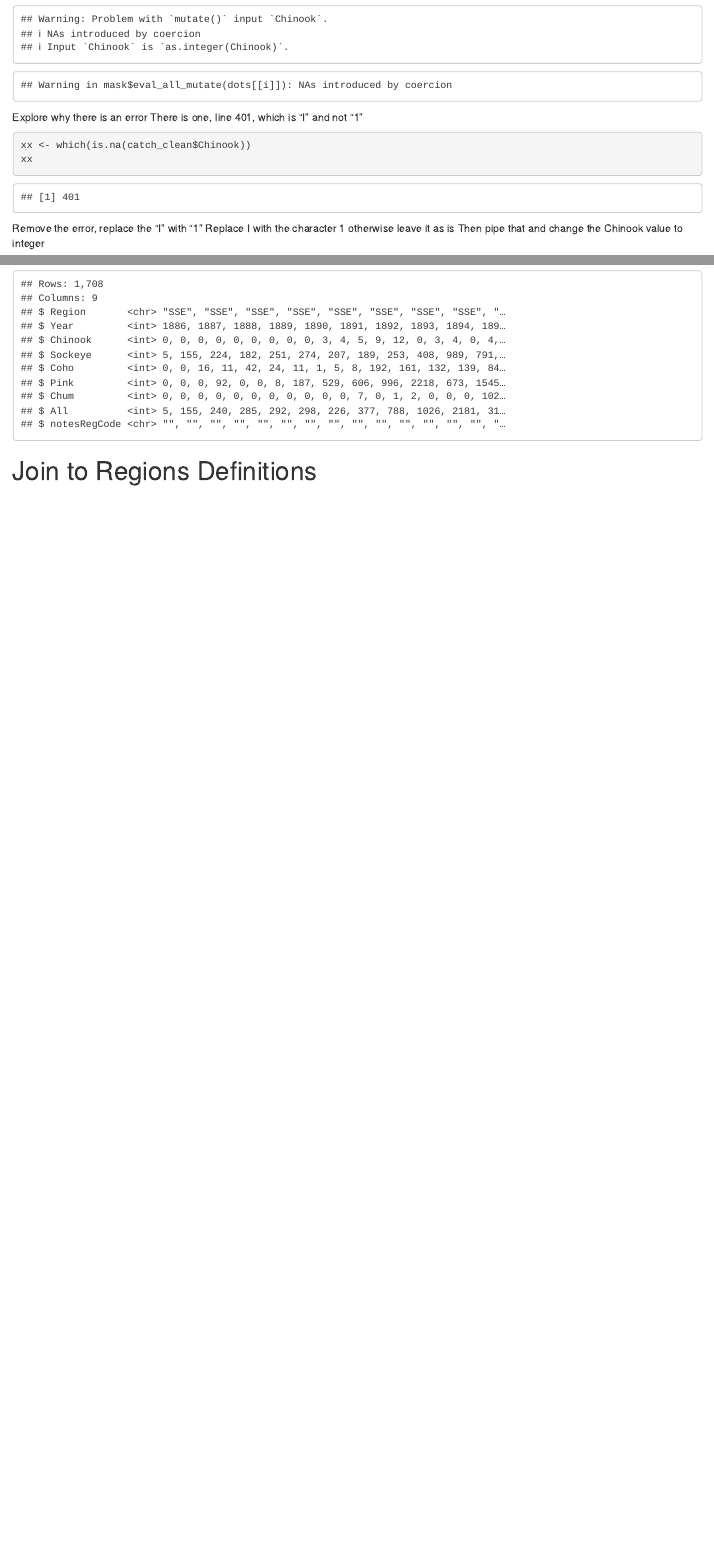
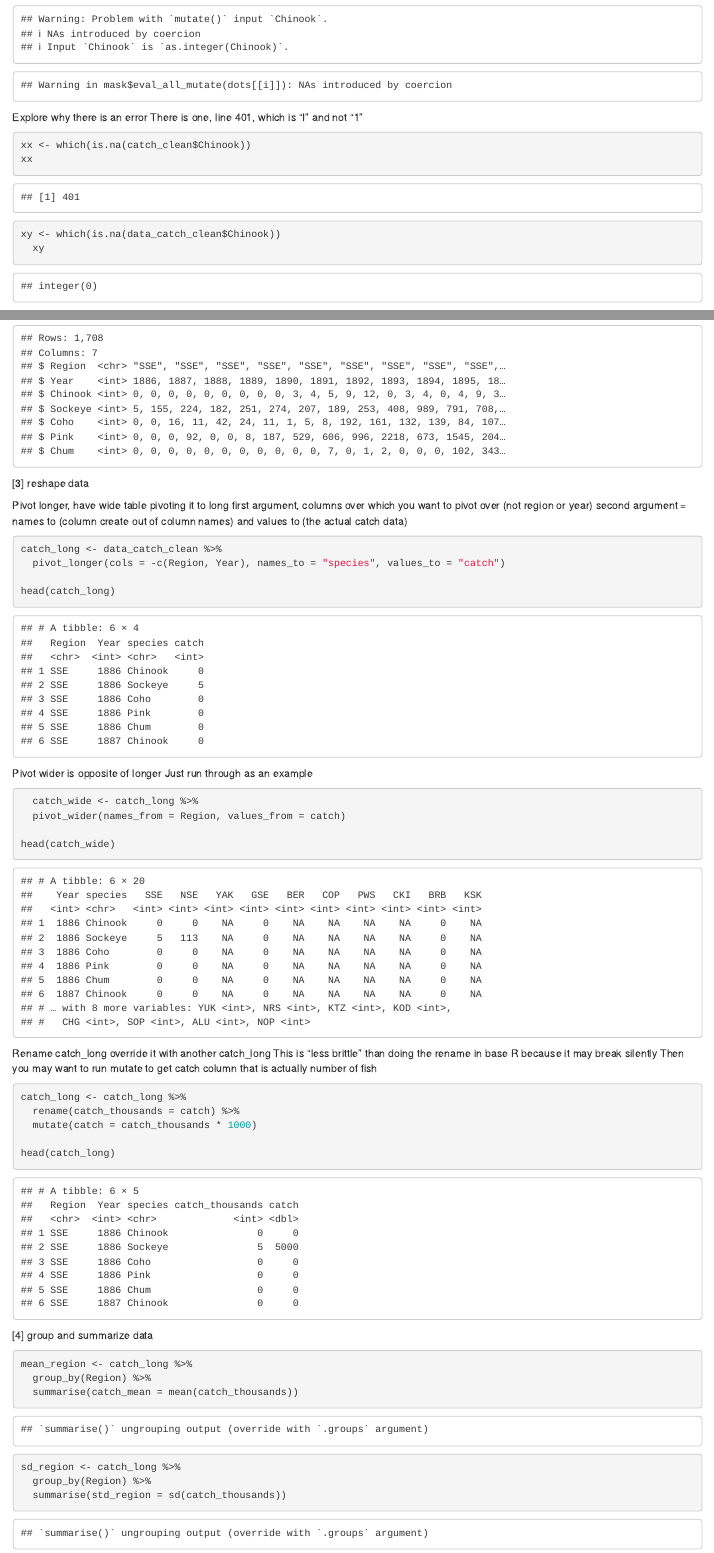
Before and after one commit to suzannemanugian/training_smanugian, an R Markdown document (data_tidying.Rmd): the page in a window 1100 px wide, from 1180 px down, and a second part further down, joined at a grey line. The pictures show the output file data_tidying.html that the author committed with the source, opened offline.

Commit message:
Worked a bit more on the code, down to almost the join to regions definitions section

````diff
--- a/data_tidying.Rmd
+++ b/data_tidying.Rmd
@@ -67,6 +70,9 @@ There is one, line 401, which is "I" and not "1"
 ```{r}
 xx <- which(is.na(catch_clean$Chinook))
 xx
+
+xy <- which(is.na(data_catch_clean$Chinook))
+  xy
 ```
 Remove the error, replace the "I" with "1"
 Replace I with the character 1 otherwise leave it as is
@@ -80,3 +91,49 @@ glimpse(catch_clean)
+[3]
+reshape data
+
+Pivot longer, have wide table pivoting it to long
+first argument, columns over which you want to pivot over (not region or year)
+second argument = names to (column create out of column names) and values to (the actual catch data)
+
+```{r}
+catch_long <- data_catch_clean %>%
+  pivot_longer(cols = -c(Region, Year), names_to = "species", values_to = "catch")
+
+head(catch_long)
+```
+
+Pivot wider is opposite of longer
+Just run through as an example
+```{r}
+  catch_wide <- catch_long %>%
+  pivot_wider(names_from = Region, values_from = catch)
+
+head(catch_wide)
+```
+
+Rename catch_long override it with another catch_long
+This is "less brittle" than doing the rename in base R because it may break silently
+Then you may want to run mutate to get catch column that is actually number of fish
+```{r}
+catch_long <- catch_long %>%
+  rename(catch_thousands = catch) %>%
+  mutate(catch = catch_thousands * 1000)
+
+head(catch_long)
+```
+
+[4]
+group and summarize data
+
+```{r}
+mean_region <- catch_long %>%
+  group_by(Region) %>%
+  summarise(catch_mean = mean(catch_thousands))
+```
+```{r}
+sd_region <- catch_long %>%
+  group_by(Region) %>%
+  summarise(std_region = sd(catch_thousands))
 ```
 
 
````
Also changed, not shown: data_tidying.html, data_tidying.Rmd (10 more changed lines).
